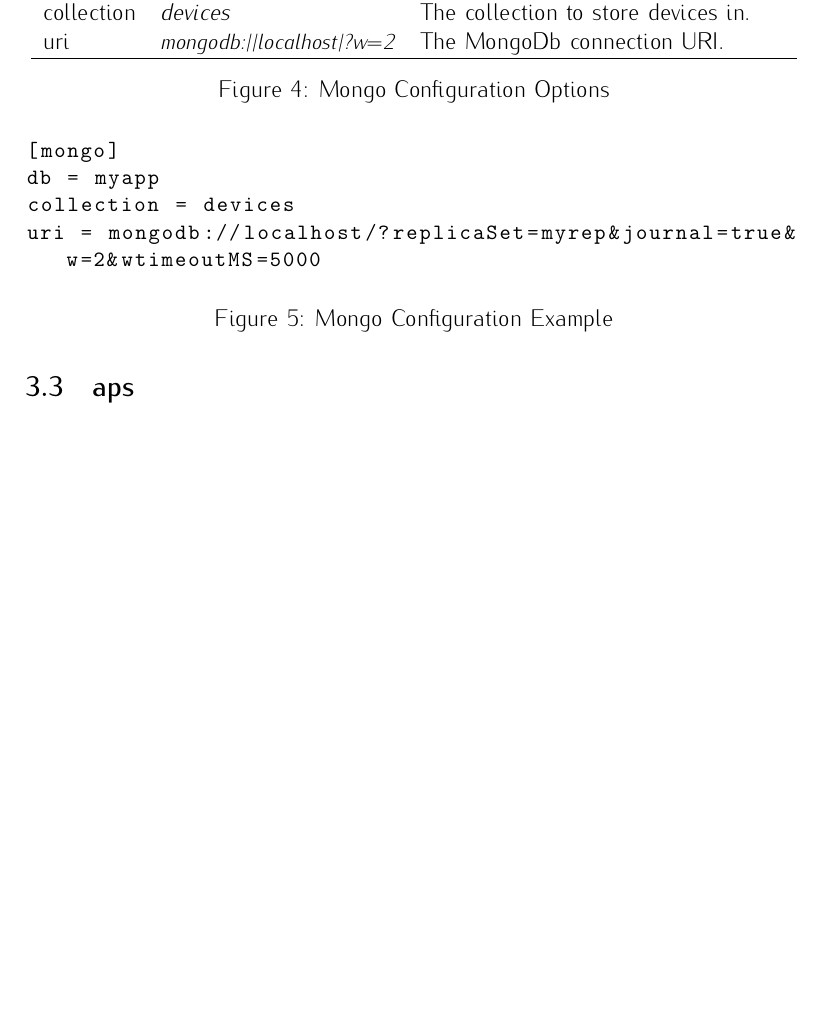
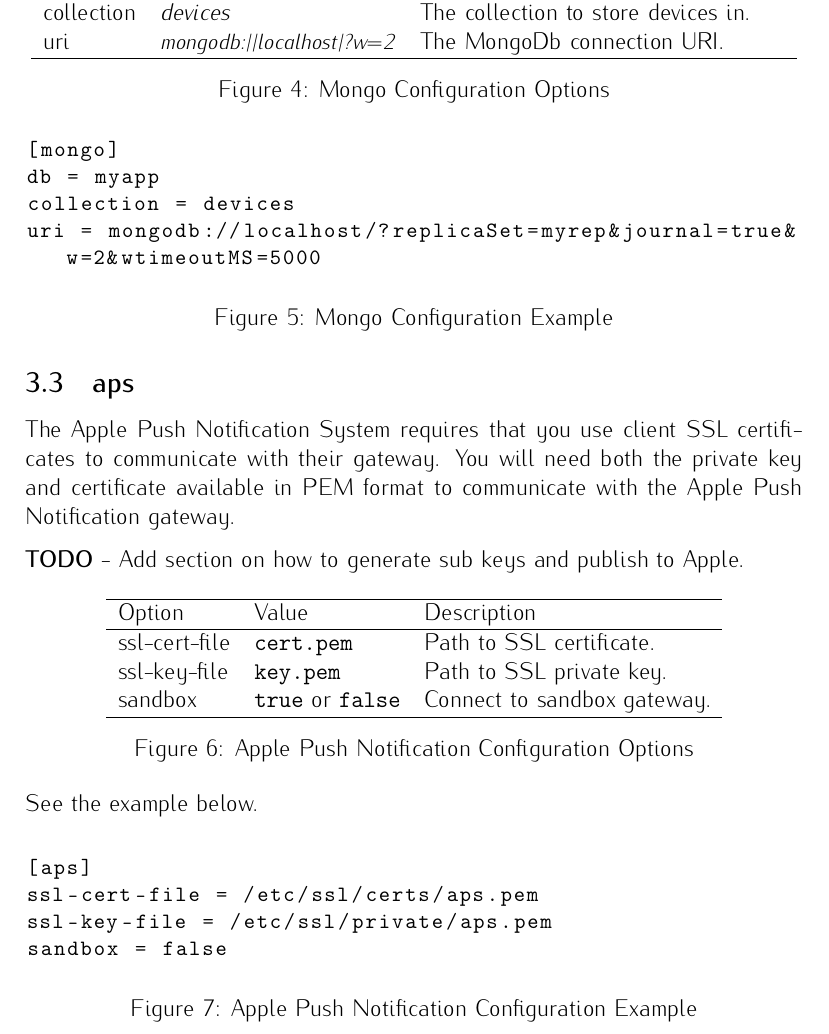
Before and after one commit to catch/postal, a LaTeX document (doc/postal.tex): part of page 4 of 6 before the commit and part of page 4 of 7 after it, cut so that both start at the same text, the shorter picture padded with empty space. Compiled offline with pdfLaTeX.

Commit message:
docs: add section on APS configuration.

```diff
--- a/doc/postal.tex
+++ b/doc/postal.tex
@@ -178,6 +178,37 @@
 
 \subsection{aps}
 
+The Apple Push Notification System requires that you use client SSL certificates to communicate with their gateway.
+You will need both the private key and certificate available in PEM format to communicate with the Apple Push Notification gateway.
+
+\textbf{TODO} - Add section on how to generate sub keys and publish to Apple.
+
+\begin{figure}[h!]
+\centering
+\begin{tabular}{l l l}
+\hline
+Option & Value & Description \\
+\hline
+ssl-cert-file & \file{cert.pem} & Path to SSL certificate. \\
+ssl-key-file & \file{key.pem} & Path to SSL private key. \\
+sandbox & \verb|true| or \verb|false| & Connect to sandbox gateway. \\
+\hline
+\end{tabular}
+\caption{Apple Push Notification Configuration Options}
+\end{figure}
+
+See the example below.
+
+\begin{figure}[h!]
+\begin{Terminal}
+[aps]
+ssl-cert-file = /etc/ssl/certs/aps.pem
+ssl-key-file = /etc/ssl/private/aps.pem
+sandbox = false
+\end{Terminal}
+\caption{Apple Push Notification Configuration Example}
+\end{figure}
+
 \subsection{c2dm}
 
 \subsection{gcm}
```
Also changed, not shown: doc/postal.pdf.
